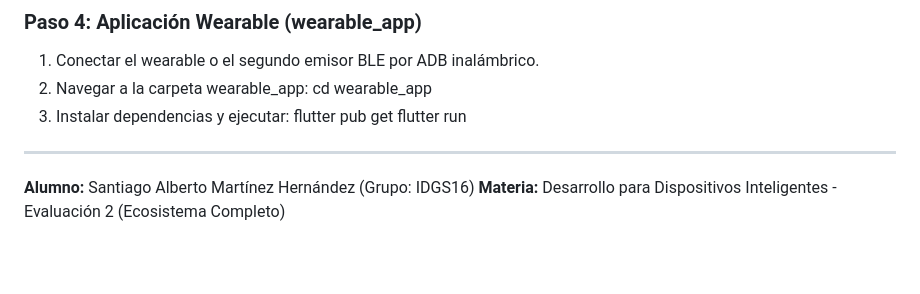
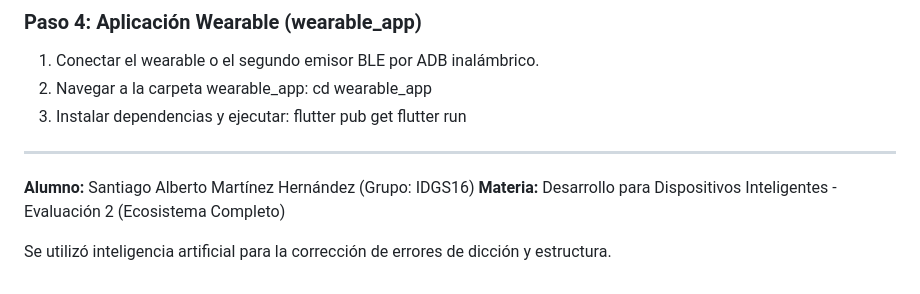
Before and after one commit to Santi-Mtz/Wiki_Elden_Ring, a Markdown page: README.md, the part around the change. Rendered like a GitHub page; blank space fills up the shorter version.

Commit message:
docs: restaurar nota de pie en README

```diff
--- a/README.md
+++ b/README.md
@@ -85,3 +85,5 @@ Este proyecto integra un ecosistema interactivo de tres dispositivos (Wearable,
 
 **Alumno:** Santiago Alberto Martínez Hernández (Grupo: IDGS16)
 **Materia:** Desarrollo para Dispositivos Inteligentes - Evaluación 2 (Ecosistema Completo)
+
+Se utilizó inteligencia artificial para la corrección de errores de dicción y estructura.
```
